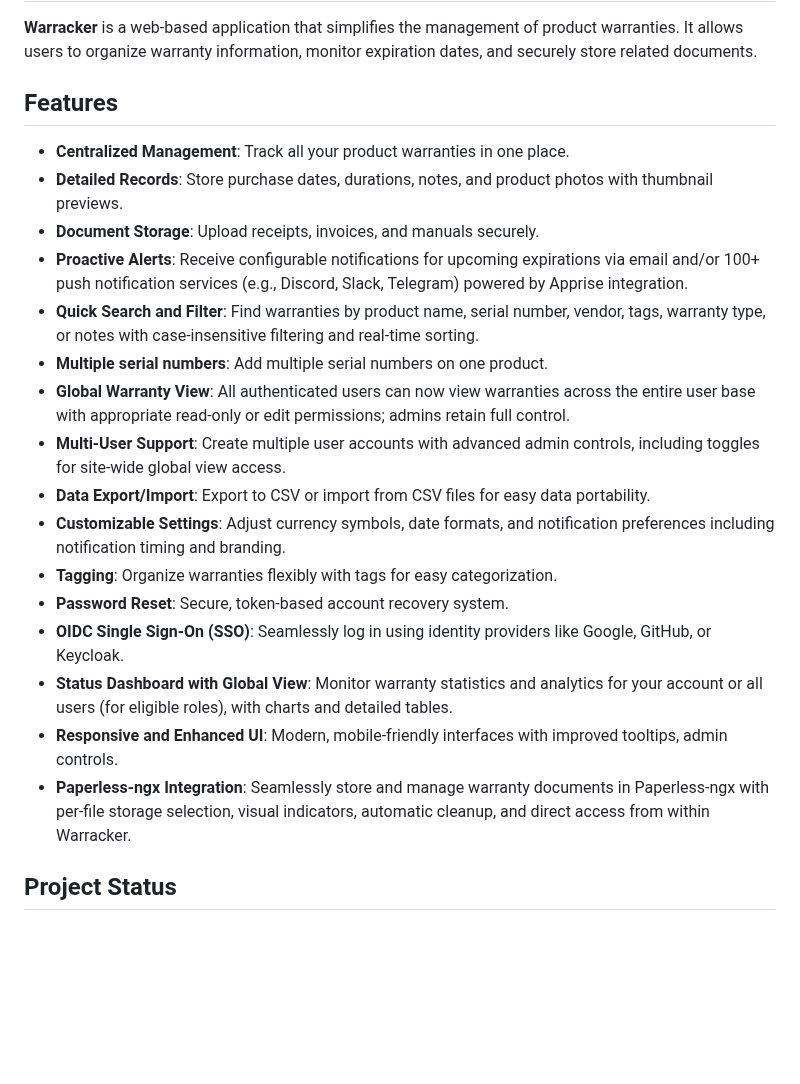
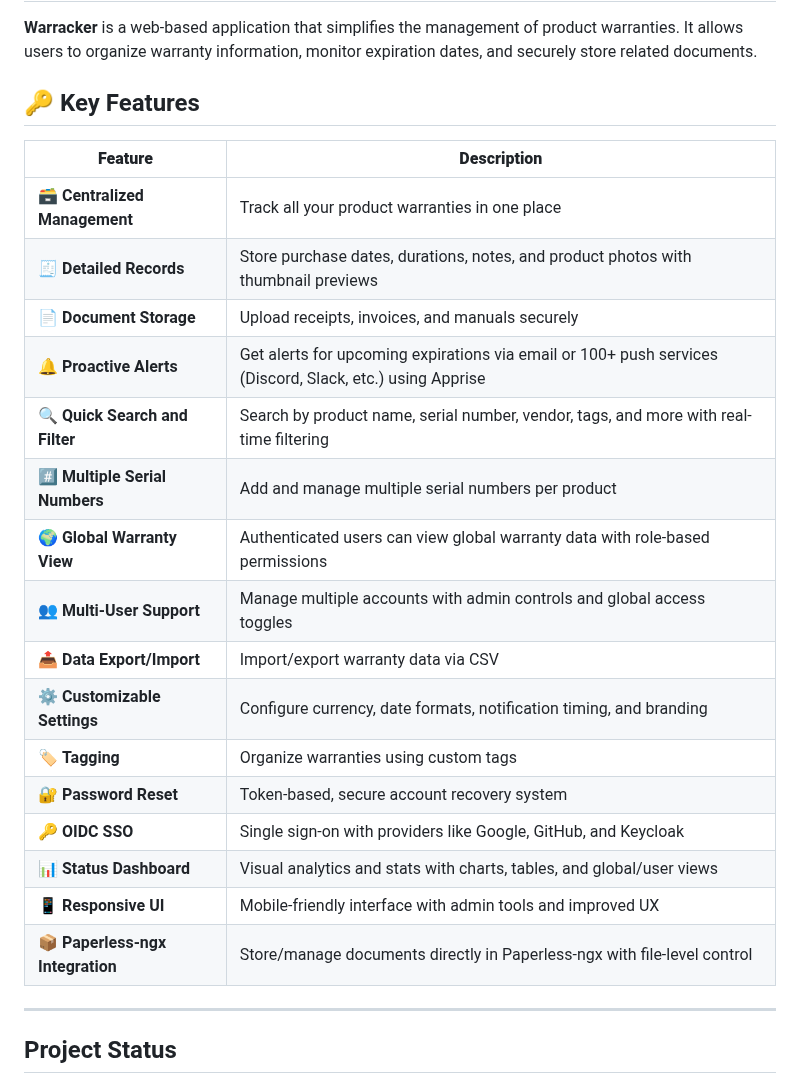
Before and after one commit to tecosaur/Warracker, a Markdown page: README.md, the part around the change. Drawn GitHub-style; blank space fills up the shorter version.

```diff
--- a/README.md
+++ b/README.md
@@ -40,24 +40,28 @@ The easiest way to organize product warranties, monitor expiration dates, and st
 **Warracker** is a web-based application that simplifies the management of product warranties. It allows users to organize warranty information, monitor expiration dates, and securely store related documents.
 
 
-## Features
+## 🔑 Key Features
 
-* **Centralized Management**: Track all your product warranties in one place.
-* **Detailed Records**: Store purchase dates, durations, notes, and product photos with thumbnail previews.
-* **Document Storage**: Upload receipts, invoices, and manuals securely.
-* **Proactive Alerts**: Receive configurable notifications for upcoming expirations via email and/or 100+ push notification services (e.g., Discord, Slack, Telegram) powered by Apprise integration.
-* **Quick Search and Filter**: Find warranties by product name, serial number, vendor, tags, warranty type, or notes with case-insensitive filtering and real-time sorting.
-* **Multiple serial numbers**: Add multiple serial numbers on one product.
-* **Global Warranty View**: All authenticated users can now view warranties across the entire user base with appropriate read-only or edit permissions; admins retain full control.
-* **Multi-User Support**: Create multiple user accounts with advanced admin controls, including toggles for site-wide global view access.
-* **Data Export/Import**: Export to CSV or import from CSV files for easy data portability.
-* **Customizable Settings**: Adjust currency symbols, date formats, and notification preferences including notification timing and branding.
-* **Tagging**: Organize warranties flexibly with tags for easy categorization.
-* **Password Reset**: Secure, token-based account recovery system.
-* **OIDC Single Sign-On (SSO)**: Seamlessly log in using identity providers like Google, GitHub, or Keycloak.
-* **Status Dashboard with Global View**: Monitor warranty statistics and analytics for your account or all users (for eligible roles), with charts and detailed tables.
-* **Responsive and Enhanced UI**: Modern, mobile-friendly interfaces with improved tooltips, admin controls.
-* **Paperless-ngx Integration**: Seamlessly store and manage warranty documents in Paperless-ngx with per-file storage selection, visual indicators, automatic cleanup, and direct access from within Warracker.
+| **Feature**                      | **Description**                                                                                          |
+| -------------------------------- | -------------------------------------------------------------------------------------------------------- |
+| 🗃️ **Centralized Management**   | Track all your product warranties in one place                                                           |
+| 🧾 **Detailed Records**          | Store purchase dates, durations, notes, and product photos with thumbnail previews                       |
+| 📄 **Document Storage**          | Upload receipts, invoices, and manuals securely                                                          |
+| 🔔 **Proactive Alerts**          | Get alerts for upcoming expirations via email or 100+ push services (Discord, Slack, etc.) using Apprise |
+| 🔍 **Quick Search and Filter**   | Search by product name, serial number, vendor, tags, and more with real-time filtering                   |
+| #️⃣ **Multiple Serial Numbers**  | Add and manage multiple serial numbers per product                                                       |
+| 🌍 **Global Warranty View**      | Authenticated users can view global warranty data with role-based permissions                            |
+| 👥 **Multi-User Support**        | Manage multiple accounts with admin controls and global access toggles                                   |
+| 📤 **Data Export/Import**        | Import/export warranty data via CSV                                                                      |
+| ⚙️ **Customizable Settings**     | Configure currency, date formats, notification timing, and branding                                      |
+| 🏷️ **Tagging**                  | Organize warranties using custom tags                                                                    |
+| 🔐 **Password Reset**            | Token-based, secure account recovery system                                                              |
+| 🔑 **OIDC SSO**                  | Single sign-on with providers like Google, GitHub, and Keycloak                                          |
+| 📊 **Status Dashboard**          | Visual analytics and stats with charts, tables, and global/user views                                    |
+| 📱 **Responsive UI**             | Mobile-friendly interface with admin tools and improved UX                                               |
+| 📦 **Paperless-ngx Integration** | Store/manage documents directly in Paperless-ngx with file-level control                                 |
+
+---
 
 
 ## Project Status
```
